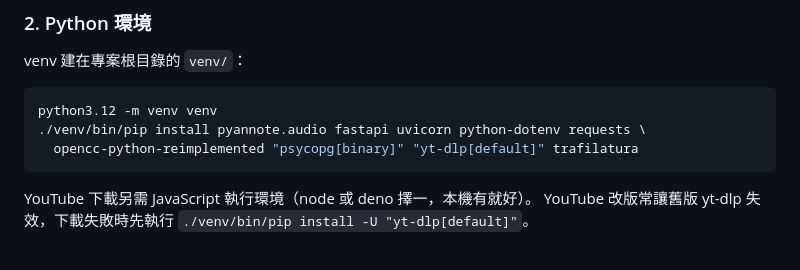
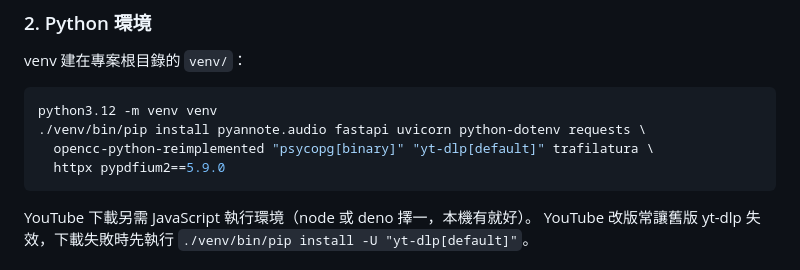
Before and after one commit to dreambo4/podscript, a Markdown page: README.md, the part around the change. GitHub-like rendering.

Commit message:
docs: 論文 PDF 擷取改用 pypdfium2，記錄表格、參考文獻與翻譯的決定

````diff
--- a/README.md
+++ b/README.md
@@ -41,7 +41,8 @@ venv 建在專案根目錄的 `venv/`：
 ```bash
 python3.12 -m venv venv
 ./venv/bin/pip install pyannote.audio fastapi uvicorn python-dotenv requests \
-  opencc-python-reimplemented "psycopg[binary]" "yt-dlp[default]" trafilatura
+  opencc-python-reimplemented "psycopg[binary]" "yt-dlp[default]" trafilatura \
+  httpx pypdfium2==5.9.0
 ```
 
 YouTube 下載另需 JavaScript 執行環境（node 或 deno 擇一，本機有就好）。
````
Also changed, not shown: .claude/todo.md (+23 -1 lines).
